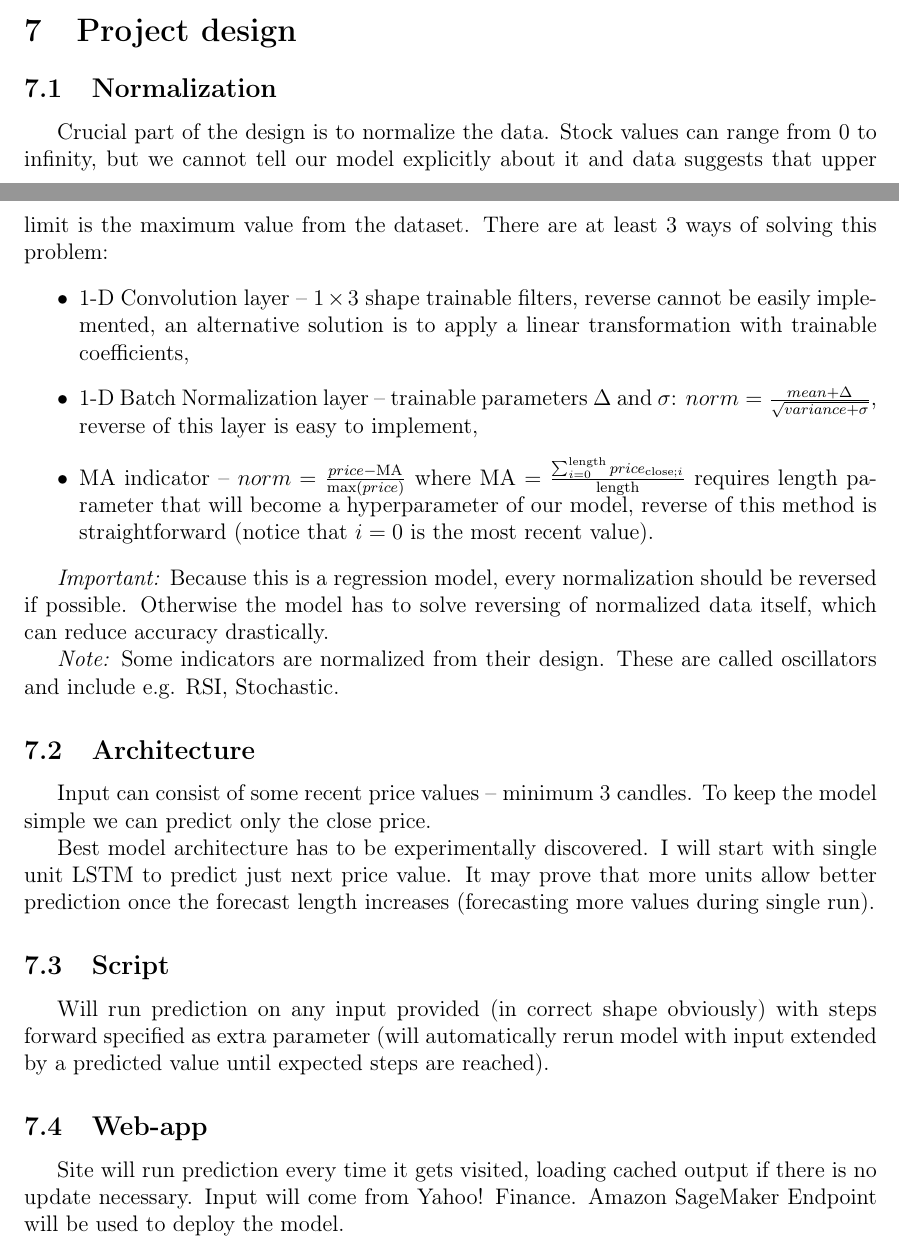
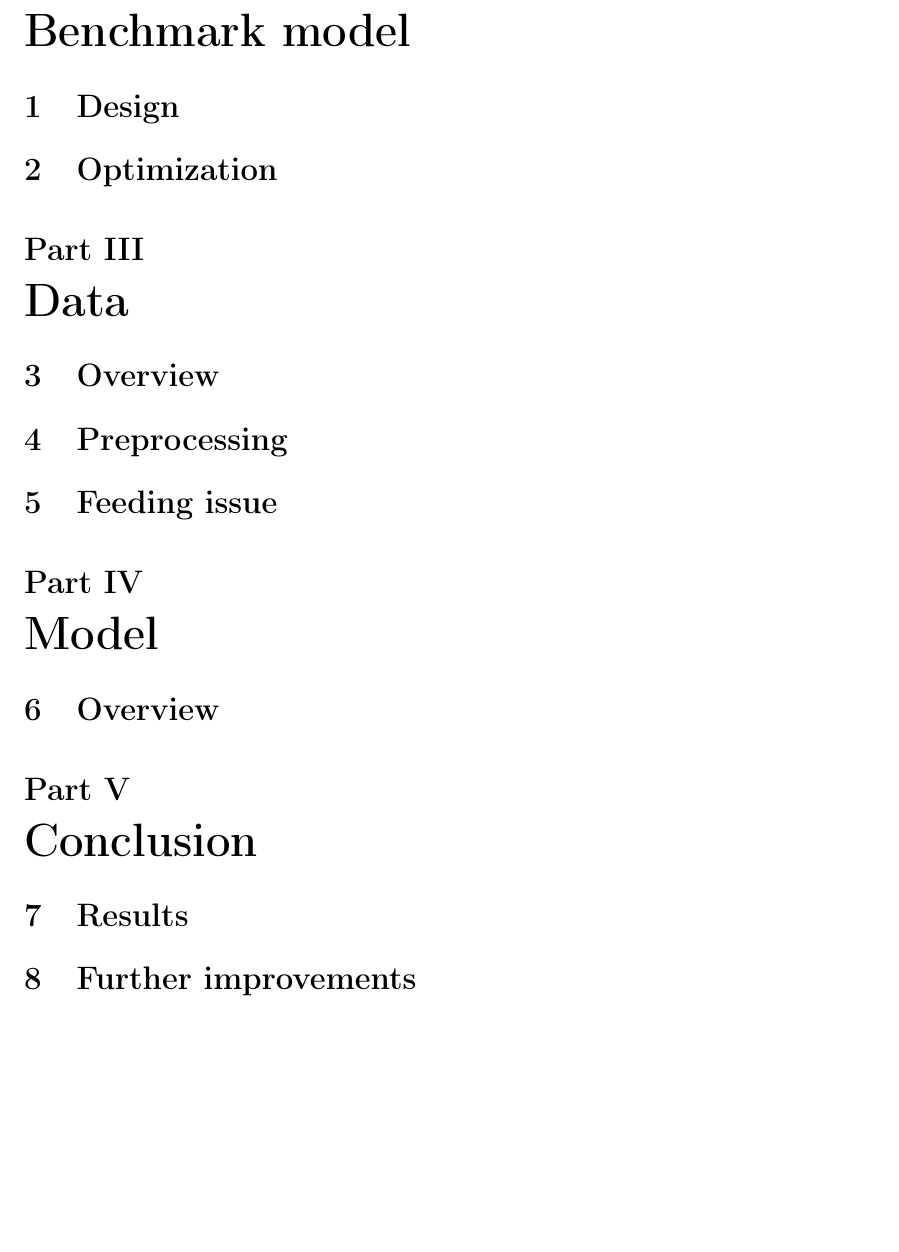
Before and after one commit to Maciej-GBS/nanodegree-sagemaker, a LaTeX document (Capstone-Project/documentation/doc.tex): two parts of pages 2 and 3 of 3 before the commit and part of page 2 of 2 after it, the two joined at a grey line, cut at the place of the change, the shorter picture padded with empty space. Compiled offline with pdfLaTeX.

Commit message:
Initial design of docs

```diff
--- a/Capstone-Project/documentation/doc.tex
+++ b/Capstone-Project/documentation/doc.tex
@@ -64,30 +27,28 @@ MSE between predicted $y$ and actual values $\hat{y}$:
 \end{equation}
 Model loss will be calculated from validation set that will be less or equal 20\% of the actual values that a model tried to predict from a starting point. This means that up to 40\% tail of the dataset is reserved only for evaluation during training and will not be fed as input. For final model testing the actual values from validation set will be included as input to predict test actual values.
 
-\section{Project design}
-\subsection{Normalization}
-Crucial part of the design is to normalize the data.
-Stock values can range from 0 to infinity, but we cannot tell our model explicitly about it and data suggests that upper limit is the maximum value from the dataset.
-There are at least 3 ways of solving this problem:
-\begin{itemize}
-	\item 1-D Convolution layer -- $1\times3$ shape trainable filters, reverse cannot be easily implemented, an alternative solution is to apply a linear transformation with trainable coefficients,
-	\item 1-D Batch Normalization layer -- trainable parameters $\Delta$ and $\sigma$: $norm = \frac{mean + \Delta}{\sqrt{variance + \sigma}}$, reverse of this layer is easy to implement,
-	\item MA indicator -- $norm = \frac{price - \text{MA}}{\max (price)}$ where $\text{MA} = \frac{\sum_{i=0}^{\text{length}} price_{\text{close};i}}{\text{length}}$ requires length parameter that will become a hyperparameter of our model, reverse of this method is straightforward (notice that $i=0$ is the most recent value).
-\end{itemize}
+%%%%%%%%%%%%%%%%%%%%%%%%%
 
-\emph{Important:} Because this is a regression model, every normalization should be reversed if possible. Otherwise the model has to solve reversing of normalized data itself, which can reduce accuracy drastically.
+\part{Benchmark model}
+\section{Design}
+\section{Optimization}
 
-\emph{Note:} Some indicators are normalized from their design. These are called oscillators and include e.g. RSI, Stochastic.
+%%%%%%%%%%%%%%%%%%%%%%%%%
 
-\subsection{Architecture}
-Input can consist of some recent price values -- minimum 3 candles. To keep the model simple we can predict only the close price.
+\part{Data}
+\section{Overview}
+\section{Preprocessing}
+\section{Feeding issue}
 
-Best model architecture has to be experimentally discovered. I will start with single unit LSTM to predict just next price value. It may prove that more units allow better prediction once the forecast length increases (forecasting more values during single run).
+%%%%%%%%%%%%%%%%%%%%%%%%%
 
-\subsection{Script}
-Will run prediction on any input provided (in correct shape obviously) with steps forward specified as extra parameter (will automatically rerun model with input extended by a predicted value until expected steps are reached).
+\part{Model}
+\section{Overview}
 
-\subsection{Web-app}
-Site will run prediction every time it gets visited, loading cached output if there is no update necessary. Input will come from Yahoo! Finance. Amazon SageMaker Endpoint will be used to deploy the model.
+%%%%%%%%%%%%%%%%%%%%%%%%%
+
+\part{Conclusion}
+\section{Results}
+\section{Further improvements}
 
 \end{document}
```
Also changed, not shown: Capstone-Project/documentation/doc.pdf (added), Capstone-Project/documentation/doc.tex (49 more changed lines), 4 other files.
